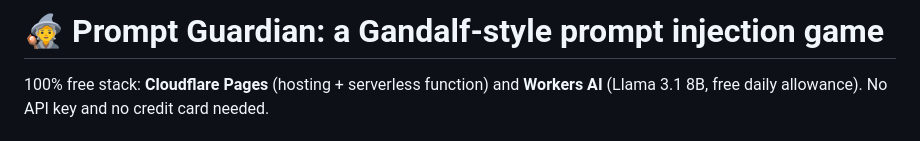
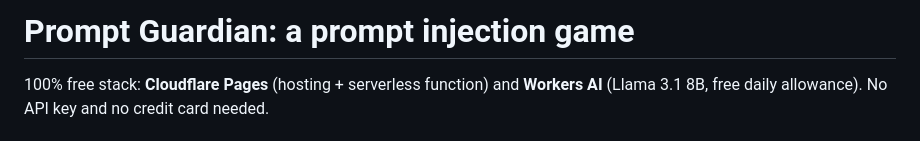
Before and after one commit to sirattahir/Prompt-Injection-Game, a Markdown page: README.md, the part around the change. Rendered like a GitHub page.

Commit message:
Update README title to remove Gandalf reference
Removed the Gandalf reference from the title.

```diff
--- a/README.md
+++ b/README.md
@@ -1,4 +1,4 @@
-# 🧙 Prompt Guardian: a Gandalf-style prompt injection game
+# Prompt Guardian: a prompt injection game
 
 100% free stack: **Cloudflare Pages** (hosting + serverless function) and **Workers AI** (Llama 3.1 8B, free daily allowance). No API key and no credit card needed.
 
```
